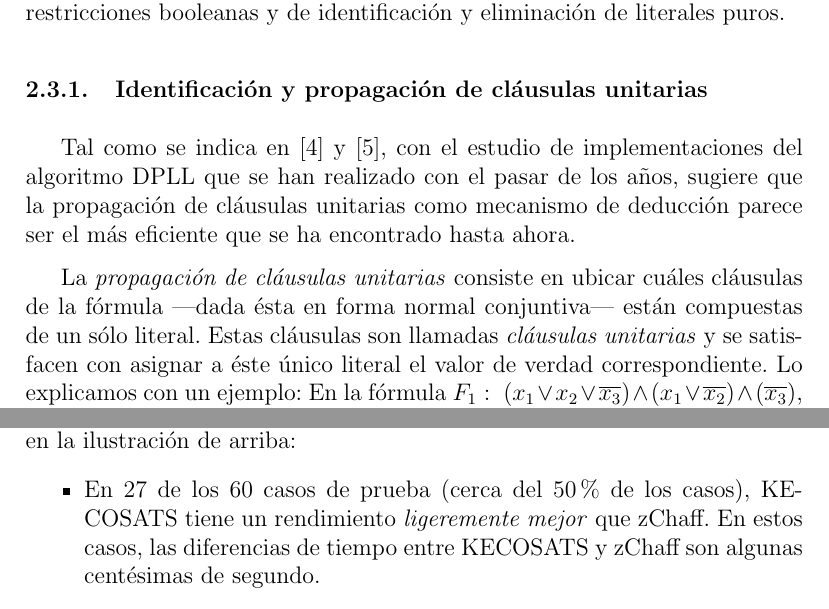
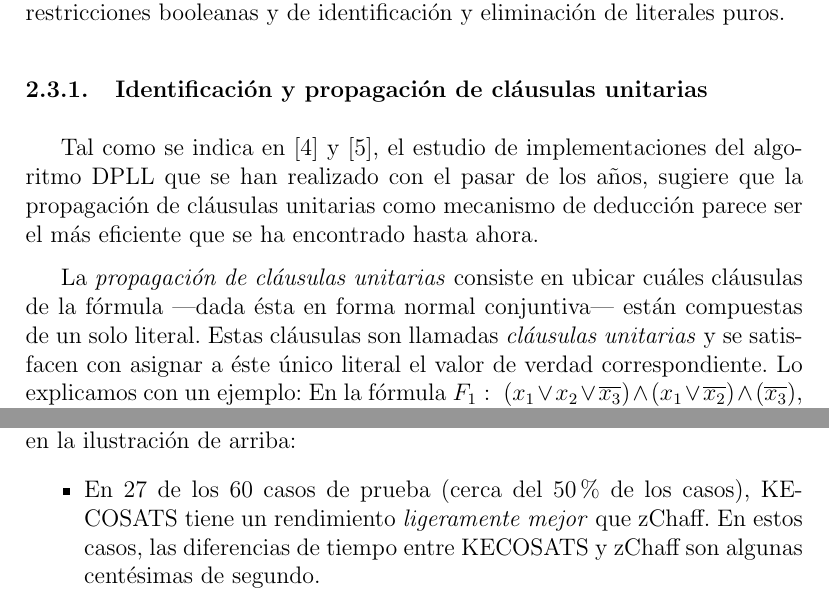
Before and after one commit to hrussel/kec-sat-solver, a LaTeX document (doc/InformeI.tex): two parts of pages 5 and 17 of 19, joined at a grey line, cut so that both start at the same text. Compiled offline with pdfLaTeX.

Commit message:
Algunos errores ortograficos.

```diff
--- a/doc/InformeI.tex
+++ b/doc/InformeI.tex
@@ -176,14 +176,14 @@ de identificación y eliminación de literales puros.
 
 \subsubsection{Identificación y propagación de cláusulas
   unitarias}\label{UnitPropagation}
-Tal como se indica en \cite{Zhang} y \cite{ZhangThesis}, con el estudio de
+Tal como se indica en \cite{Zhang} y \cite{ZhangThesis}, el estudio de
 implementaciones del algoritmo DPLL que se han realizado con el pasar de los
 años, sugiere que la propagación de cláusulas unitarias como mecanismo de
 deducción parece ser el más eficiente que se ha encontrado hasta ahora.
 
 La \emph{propagación de cláusulas unitarias} consiste en ubicar cuáles cláusulas
 de la fórmula ---dada ésta en forma normal conjuntiva--- están compuestas de un
-sólo literal. Estas cláusulas son llamadas \emph{cláusulas unitarias} y se
+solo literal. Estas cláusulas son llamadas \emph{cláusulas unitarias} y se
 satisfacen con asignar a éste único literal el valor de verdad correspondiente.
 Lo explicamos con un ejemplo: En la fórmula $F_1:\ (x_1 \vee x_2 \vee
 \overline{x_3}) \wedge (x_1 \vee \overline{x_2}) \wedge (\overline{x_3})$, la
@@ -574,7 +574,7 @@ Más abajo se incluye una gráfica que permitirá captar más fácilmente las di
 Comentarios acerca de los resultados obtenidos, expuestos gráficamente en la ilustración de arriba:\vspace{-2.5mm}
 \begin{itemize}
 \item En 27 de los 60 casos de prueba (cerca del 50\% de los casos), KECOSATS
-  tiene un rendimiento \emph{ligeremente mejor} que zChaff. En estos casos, las
+  tiene un rendimiento \emph{ligeramente mejor} que zChaff. En estos casos, las
   diferencias de tiempo entre KECOSATS y zChaff son algunas centésimas de
   segundo.
 \item En 11 de los 60 casos de prueba (cerca del 15\% de los casos), KECOSATS
```
Also changed, not shown: doc/InformeI.tex (4 more changed lines).
